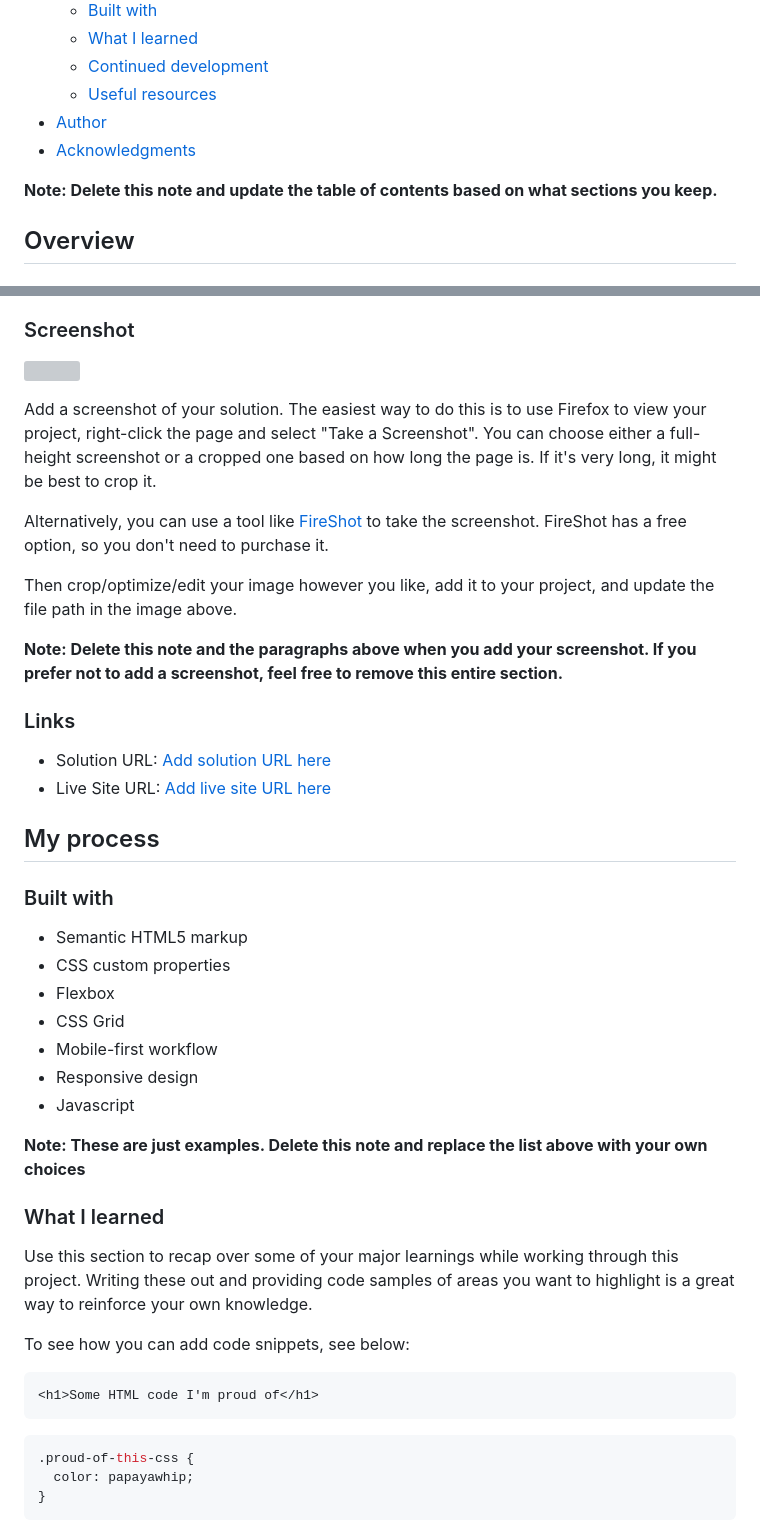
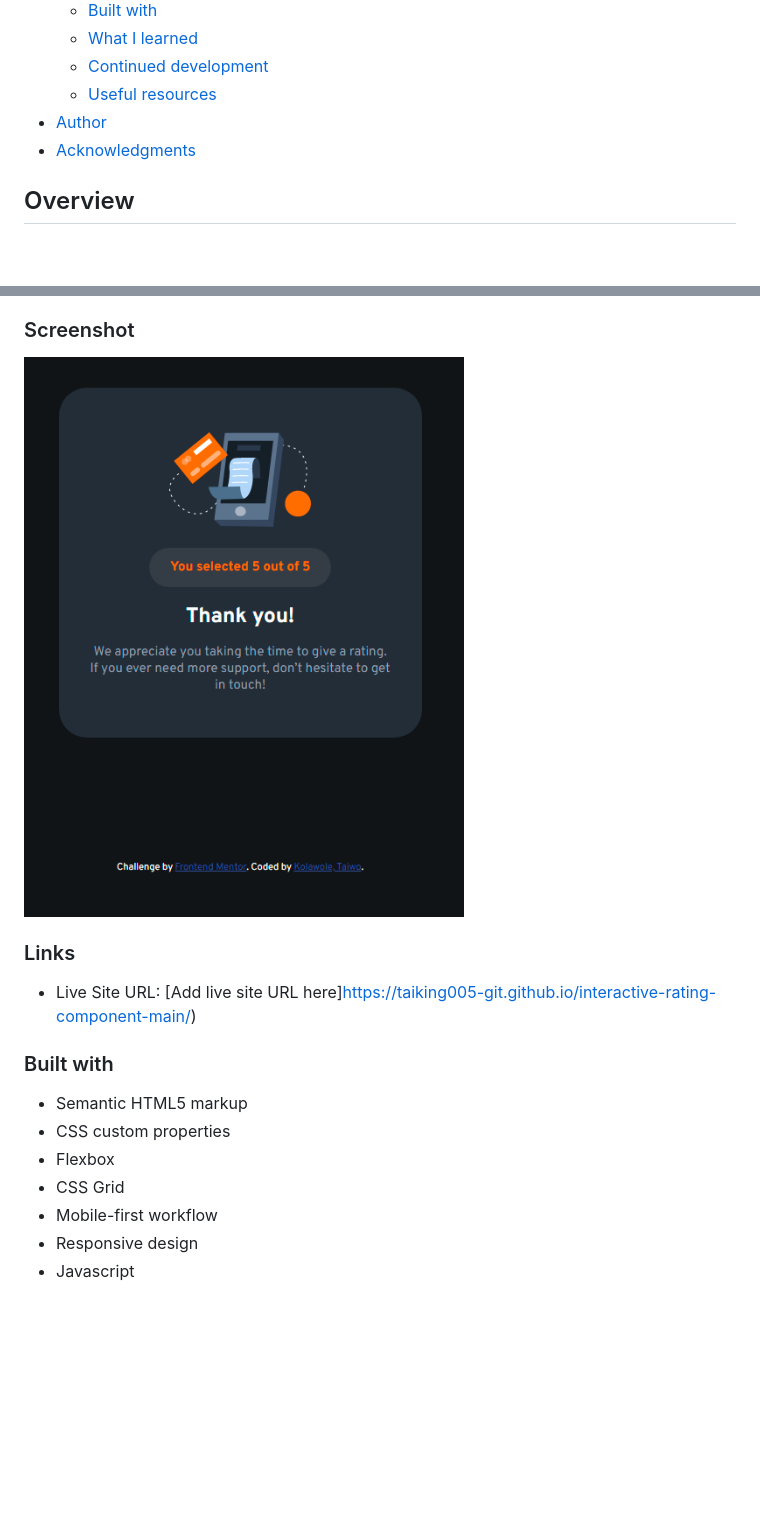
Before and after one commit to taiking005-git/interactive-rating-component-main, a Markdown page: README.md, 2 parts joined by grey strips. Drawn GitHub-style; pictures changed too: screenshot.png (added); blank space fills up the shorter version; grey boxes are pictures that could not be loaded.

````diff
--- a/README.md
+++ b/README.md
@@ -16,8 +16,6 @@ This is a solution to the [Interactive rating component challenge on Frontend Me
 - [Author](#author)
 - [Acknowledgments](#acknowledgments)
 
-**Note: Delete this note and update the table of contents based on what sections you keep.**
-
 ## Overview
 
 ### The challenge
@@ -31,22 +29,11 @@ Users should be able to:
 
 ### Screenshot
 
-![](./screenshot.jpg)
-
-Add a screenshot of your solution. The easiest way to do this is to use Firefox to view your project, right-click the page and select "Take a Screenshot". You can choose either a full-height screenshot or a cropped one based on how long the page is. If it's very long, it might be best to crop it.
-
-Alternatively, you can use a tool like [FireShot](https://getfireshot.com/) to take the screenshot. FireShot has a free option, so you don't need to purchase it.
-
-Then crop/optimize/edit your image however you like, add it to your project, and update the file path in the image above.
-
-**Note: Delete this note and the paragraphs above when you add your screenshot. If you prefer not to add a screenshot, feel free to remove this entire section.**
+![](./screenshot.png)
 
 ### Links
 
-- Solution URL: [Add solution URL here](https://your-solution-url.com)
-- Live Site URL: [Add live site URL here](https://your-live-site-url.com)
-
-## My process
+- Live Site URL: [Add live site URL here]https://taiking005-git.github.io/interactive-rating-component-main/)
 
 ### Built with
 
@@ -58,21 +45,3 @@ Then crop/optimize/edit your image however you like, add it to your project, and
 - Responsive design
 - Javascript
 
-**Note: These are just examples. Delete this note and replace the list above with your own choices**
-
-### What I learned
-
-Use this section to recap over some of your major learnings while working through this project. Writing these out and providing code samples of areas you want to highlight is a great way to reinforce your own knowledge.
-
-To see how you can add code snippets, see below:
-
-```html
-<h1>Some HTML code I'm proud of</h1>
-```
-
-```css
-.proud-of-this-css {
-  color: papayawhip;
-}
-```
-
````
Also changed, not shown: other parts of README.md (+2 -29 lines).
